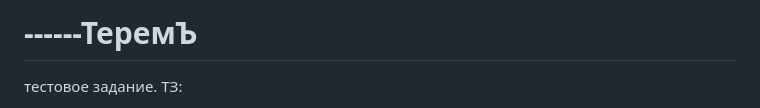
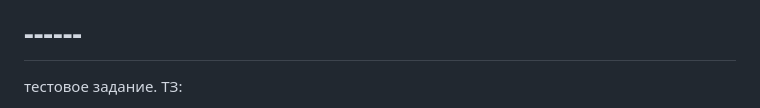
Before and after one commit to Nechukina/-, a Markdown page: README.md, the part around the change. Rendered like a GitHub page.

```diff
--- a/README.md
+++ b/README.md
@@ -1,4 +1,4 @@
-# ------ТеремЪ
+# ------
 тестовое задание.
 ТЗ:
 1. Верстка
```
